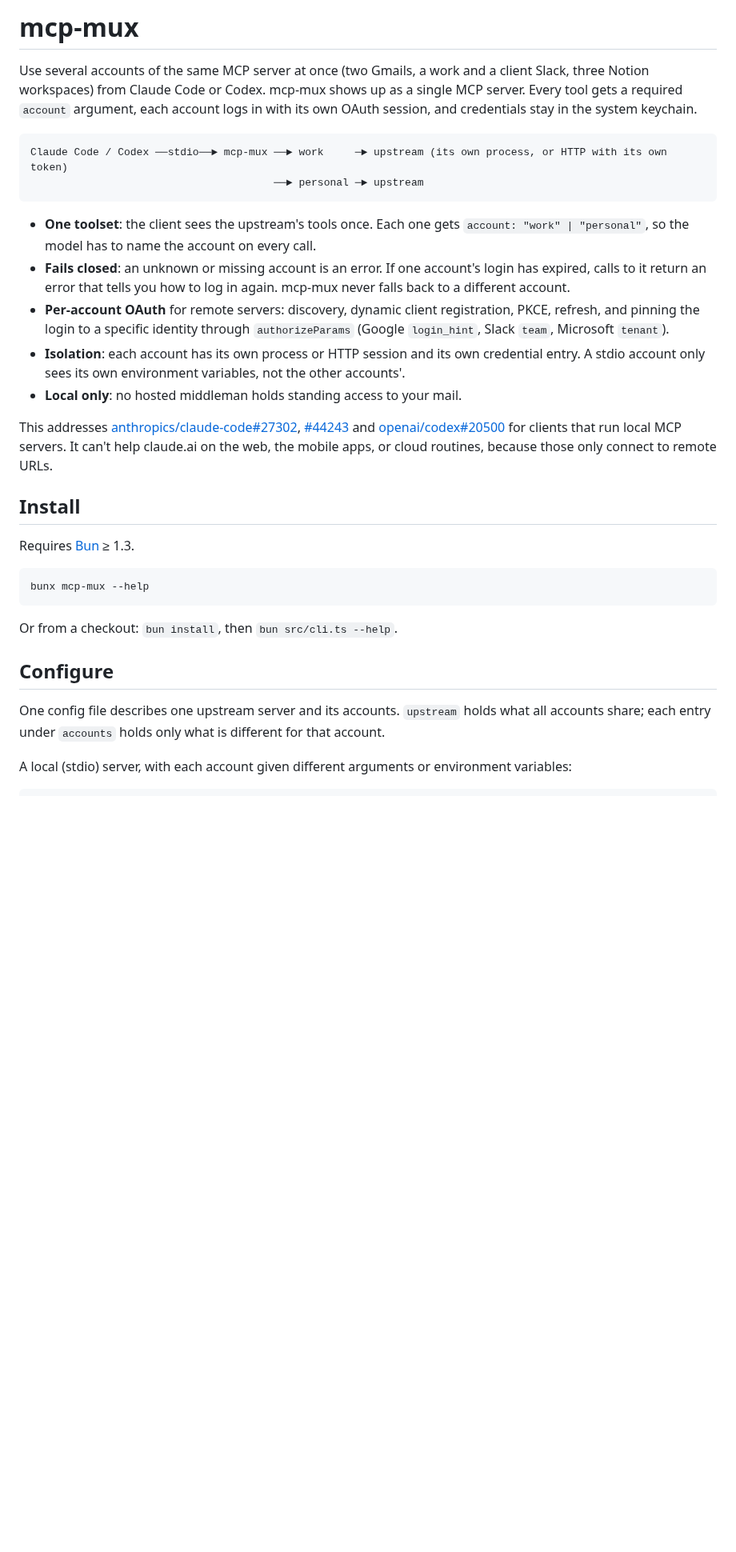
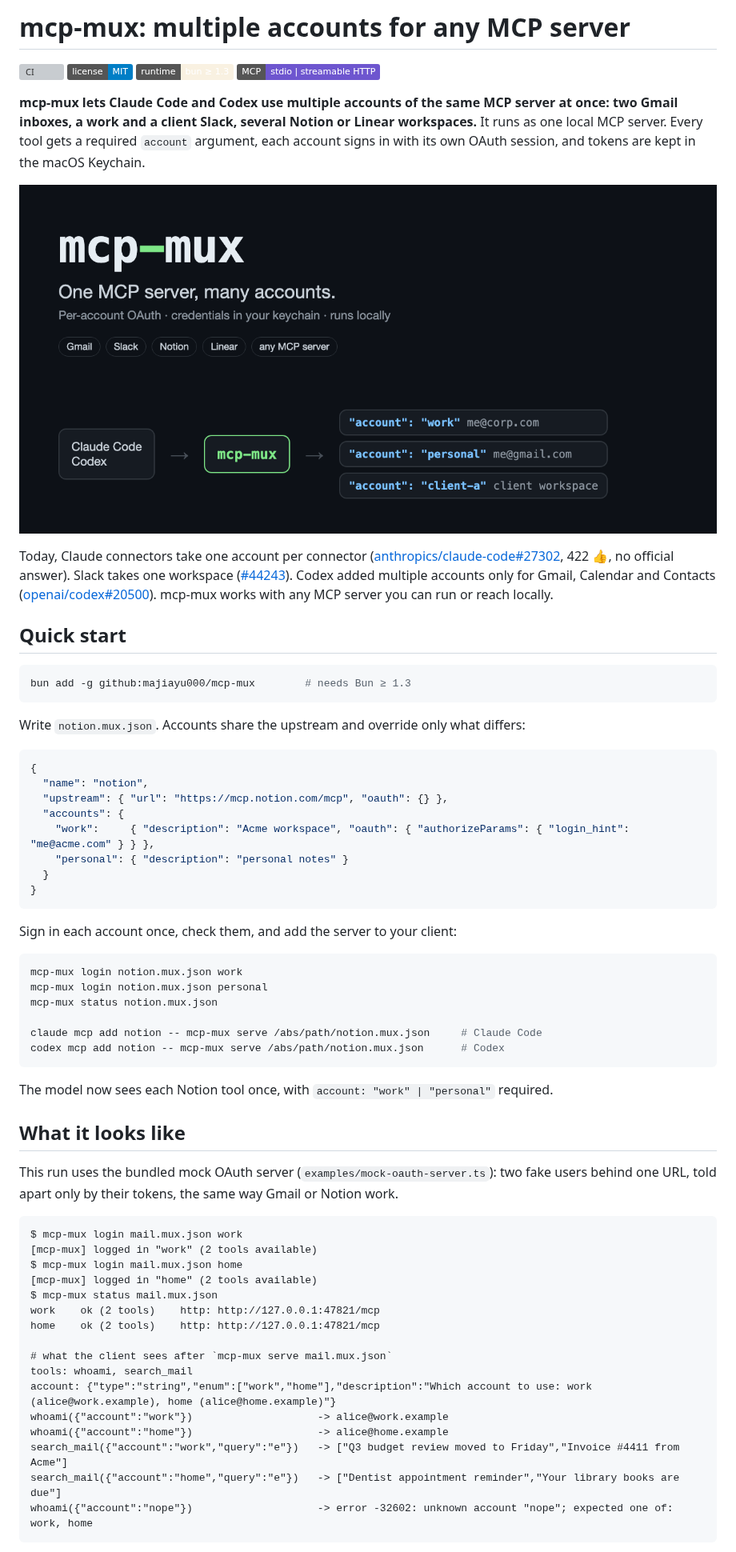
Before and after one commit to majiayu000/mcp-mux, a Markdown page: README.md, the part around one of its changes. Shown at 80% size. Drawn GitHub-style; pictures changed too: docs/social-preview.png (added); badges without logos; blank space fills up the shorter version; grey boxes are pictures that could not be loaded.

Commit message:
docs: SEO README, package metadata, social preview, CI workflow
Signed-off-by: majiayu000 <1835304752@qq.com>

````diff
--- a/README.md
+++ b/README.md
@@ -1,32 +1,68 @@
-# mcp-mux
+# mcp-mux: multiple accounts for any MCP server
 
-Use several accounts of the same MCP server at once (two Gmails, a work and a client Slack, three Notion workspaces) from Claude Code or Codex. mcp-mux shows up as a single MCP server. Every tool gets a required `account` argument, each account logs in with its own OAuth session, and credentials stay in the system keychain.
+[![CI](https://github.com/majiayu000/mcp-mux/actions/workflows/ci.yml/badge.svg)](https://github.com/majiayu000/mcp-mux/actions/workflows/ci.yml)
+[![License: MIT](https://img.shields.io/badge/license-MIT-blue.svg)](LICENSE)
+[![Runtime: Bun](https://img.shields.io/badge/runtime-bun%20%E2%89%A5%201.3-f9f1e1?logo=bun)](https://bun.sh)
+[![MCP](https://img.shields.io/badge/MCP-stdio%20%7C%20streamable%20HTTP-6E56CF)](https://modelcontextprotocol.io)
 
-```
-Claude Code / Codex ──stdio──► mcp-mux ──► work     ─► upstream (its own process, or HTTP with its own token)
-                                       ──► personal ─► upstream
+**mcp-mux lets Claude Code and Codex use multiple accounts of the same MCP server at once: two Gmail inboxes, a work and a client Slack, several Notion or Linear workspaces.** It runs as one local MCP server. Every tool gets a required `account` argument, each account signs in with its own OAuth session, and tokens are kept in the macOS Keychain.
+
+![mcp-mux: one MCP server, many accounts](docs/social-preview.png)
+
+Today, Claude connectors take one account per connector ([anthropics/claude-code#27302](https://github.com/anthropics/claude-code/issues/27302), 422 👍, no official answer). Slack takes one workspace ([#44243](https://github.com/anthropics/claude-code/issues/44243)). Codex added multiple accounts only for Gmail, Calendar and Contacts ([openai/codex#20500](https://github.com/openai/codex/issues/20500)). mcp-mux works with any MCP server you can run or reach locally.
+
+## Quick start
+
+```sh
+bun add -g github:majiayu000/mcp-mux        # needs Bun ≥ 1.3
 ```
 
-- **One toolset**: the client sees the upstream's tools once. Each one gets `account: "work" | "personal"`, so the model has to name the account on every call.
-- **Fails closed**: an unknown or missing account is an error. If one account's login has expired, calls to it return an error that tells you how to log in again. mcp-mux never falls back to a different account.
-- **Per-account OAuth** for remote servers: discovery, dynamic client registration, PKCE, refresh, and pinning the login to a specific identity through `authorizeParams` (Google `login_hint`, Slack `team`, Microsoft `tenant`).
-- **Isolation**: each account has its own process or HTTP session and its own credential entry. A stdio account only sees its own environment variables, not the other accounts'.
-- **Local only**: no hosted middleman holds standing access to your mail.
+Write `notion.mux.json`. Accounts share the upstream and override only what differs:
 
-This addresses [anthropics/claude-code#27302](https://github.com/anthropics/claude-code/issues/27302), [#44243](https://github.com/anthropics/claude-code/issues/44243) and [openai/codex#20500](https://github.com/openai/codex/issues/20500) for clients that run local MCP servers. It can't help claude.ai on the web, the mobile apps, or cloud routines, because those only connect to remote URLs.
+```json
+{
+  "name": "notion",
+  "upstream": { "url": "https://mcp.notion.com/mcp", "oauth": {} },
+  "accounts": {
+    "work":     { "description": "Acme workspace", "oauth": { "authorizeParams": { "login_hint": "me@acme.com" } } },
+    "personal": { "description": "personal notes" }
+  }
+}
+```
 
-## Install
-
-Requires [Bun](https://bun.sh) ≥ 1.3.
+Sign in each account once, check them, and add the server to your client:
 
 ```sh
-bunx mcp-mux --help
+mcp-mux login notion.mux.json work
+mcp-mux login notion.mux.json personal
+mcp-mux status notion.mux.json
+
+claude mcp add notion -- mcp-mux serve /abs/path/notion.mux.json     # Claude Code
+codex mcp add notion -- mcp-mux serve /abs/path/notion.mux.json      # Codex
 ```
 
-Or from a checkout: `bun install`, then `bun src/cli.ts --help`.
+The model now sees each Notion tool once, with `account: "work" | "personal"` required.
 
-## Configure
+## What it looks like
 
-One config file describes one upstream server and its accounts. `upstream` holds what all accounts share; each entry under `accounts` holds only what is different for that account.
+This run uses the bundled mock OAuth server (`examples/mock-oauth-server.ts`): two fake users behind one URL, told apart only by their tokens, the same way Gmail or Notion work.
 
-A local (stdio) server, with each account given different arguments or environment variables:
+```text
+$ mcp-mux login mail.mux.json work
+[mcp-mux] logged in "work" (2 tools available)
+$ mcp-mux login mail.mux.json home
+[mcp-mux] logged in "home" (2 tools available)
+$ mcp-mux status mail.mux.json
+work    ok (2 tools)    http: http://127.0.0.1:47821/mcp
+home    ok (2 tools)    http: http://127.0.0.1:47821/mcp
+
+# what the client sees after `mcp-mux serve mail.mux.json`
+tools: whoami, search_mail
+account: {"type":"string","enum":["work","home"],"description":"Which account to use: work (alice@work.example), home (alice@home.example)"}
+whoami({"account":"work"})                    -> alice@work.example
+whoami({"account":"home"})                    -> alice@home.example
+search_mail({"account":"work","query":"e"})   -> ["Q3 budget review moved to Friday","Invoice #4411 from Acme"]
+search_mail({"account":"home","query":"e"})   -> ["Dentist appointment reminder","Your library books are due"]
+whoami({"account":"nope"})                    -> error -32602: unknown account "nope"; expected one of: work, home
+```
+
````
Also changed, not shown: other parts of README.md (+70 -61 lines), 3 other files.
